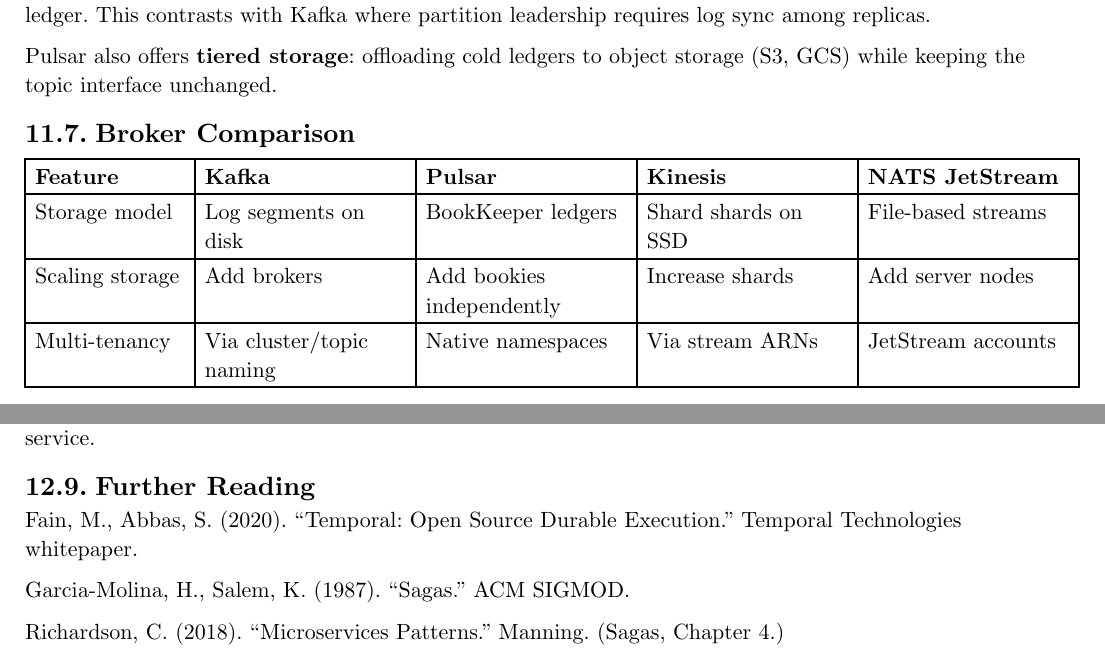
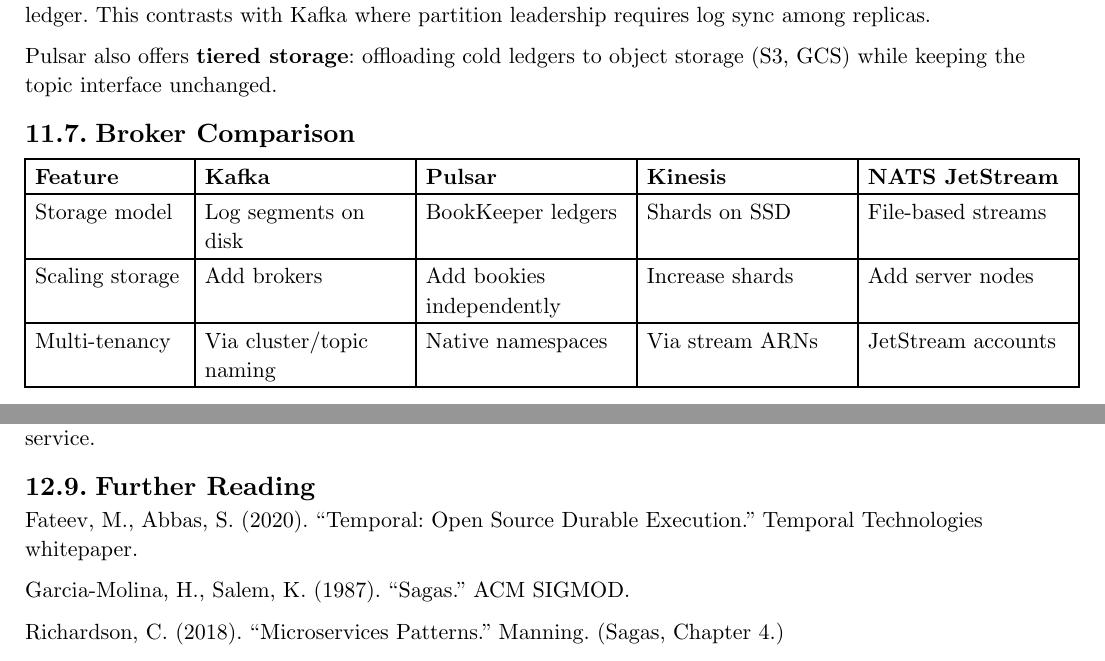
Before and after one commit to poyea/grimoire, a Typst document (distributed-systems.typ, which reads distributed-systems/log-based-systems.typ, distributed-systems/workflow-engines.typ): two parts of pages 52 and 60 of 61, joined at a grey line, cut so that both start at the same text. Compiled offline with Typst 0.15.

Commit message:
distributed-systems: fix Temporal founder name (Fateev), Kinesis storage typo, PACELC year, DRAM correctable-error label

```diff
--- a/distributed-systems/log-based-systems.typ
+++ b/distributed-systems/log-based-systems.typ
@@ -127,7 +127,7 @@
 #table(
   columns: (auto, 1fr, 1fr, 1fr, 1fr),
   table.header[*Feature*][*Kafka*][*Pulsar*][*Kinesis*][*NATS JetStream*],
-  [Storage model], [Log segments on disk], [BookKeeper ledgers], [Shard shards on SSD], [File-based streams],
+  [Storage model], [Log segments on disk], [BookKeeper ledgers], [Shards on SSD], [File-based streams],
   [Scaling storage], [Add brokers], [Add bookies independently], [Increase shards], [Add server nodes],
   [Multi-tenancy], [Via cluster/topic naming], [Native namespaces], [Via stream ARNs], [JetStream accounts],
   [Replay], [Configurable retention], [Tiered storage], [7 days default], [Configurable],
--- a/distributed-systems/workflow-engines.typ
+++ b/distributed-systems/workflow-engines.typ
@@ -273,7 +273,7 @@
 
 == Further Reading
 
-Fain, M., Abbas, S. (2020). "Temporal: Open Source Durable Execution." Temporal Technologies whitepaper.
+Fateev, M., Abbas, S. (2020). "Temporal: Open Source Durable Execution." Temporal Technologies whitepaper.
 
 Garcia-Molina, H., Salem, K. (1987). "Sagas." ACM SIGMOD.
 
```
Also changed, not shown: distributed-systems/introduction.typ (+2 -2 lines), distributed-systems/workflow-engines.typ (2 more changed lines).
